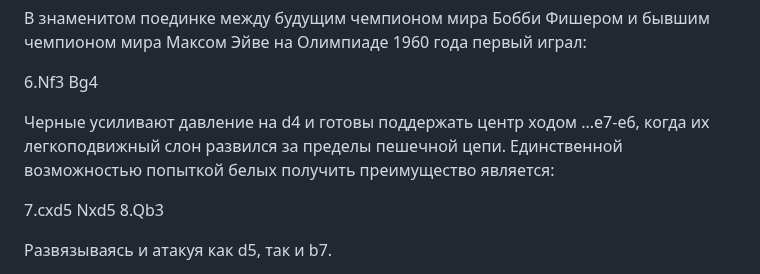
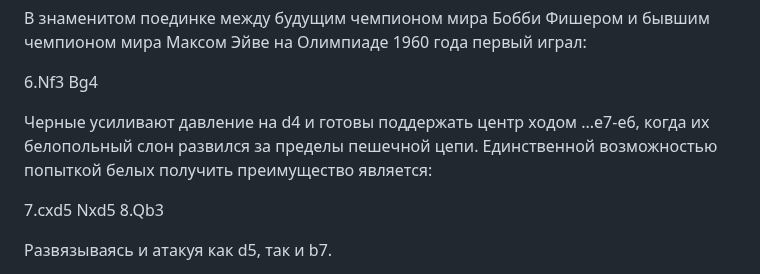
Before and after one commit to adloky/smalls, a Markdown page: panov-alterman.md, the part around one of its changes. GitHub-like rendering.

```diff
--- a/panov-alterman.md
+++ b/panov-alterman.md
@@ -144,7 +144,7 @@ Internet Chess Club 2006
 
 6.Nf3 Bg4
 
-Черные усиливают давление на d4 и готовы поддержать центр ходом ...e7-e6, когда их легкоподвижный слон развился за пределы пешечной цепи. Единственной возможностью попыткой белых получить преимущество является:
+Черные усиливают давление на d4 и готовы поддержать центр ходом ...e7-e6, когда их белопольный слон развился за пределы пешечной цепи. Единственной возможностью попыткой белых получить преимущество является:
 
 7.cxd5 Nxd5 8.Qb3
 
```
Also changed, not shown: other parts of panov-alterman.md (+1 -1 lines).
